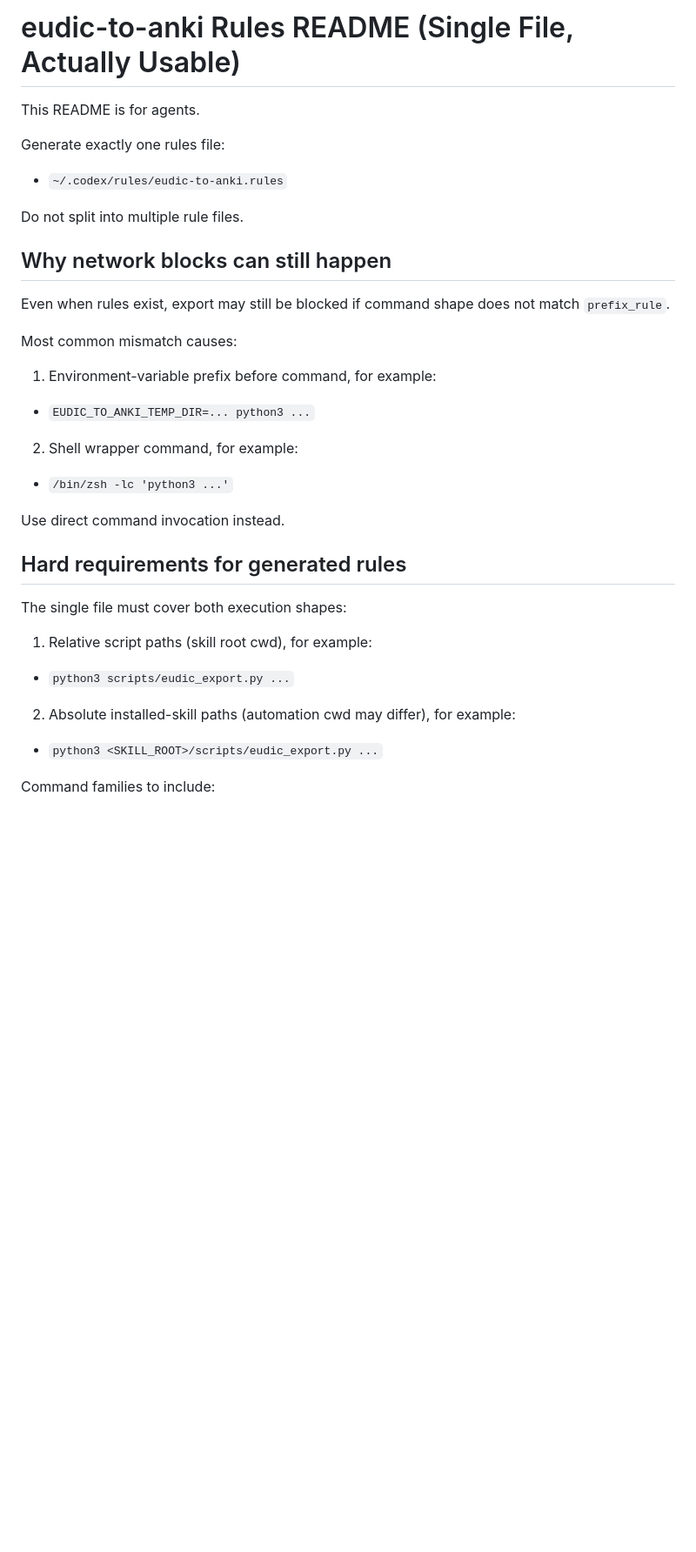
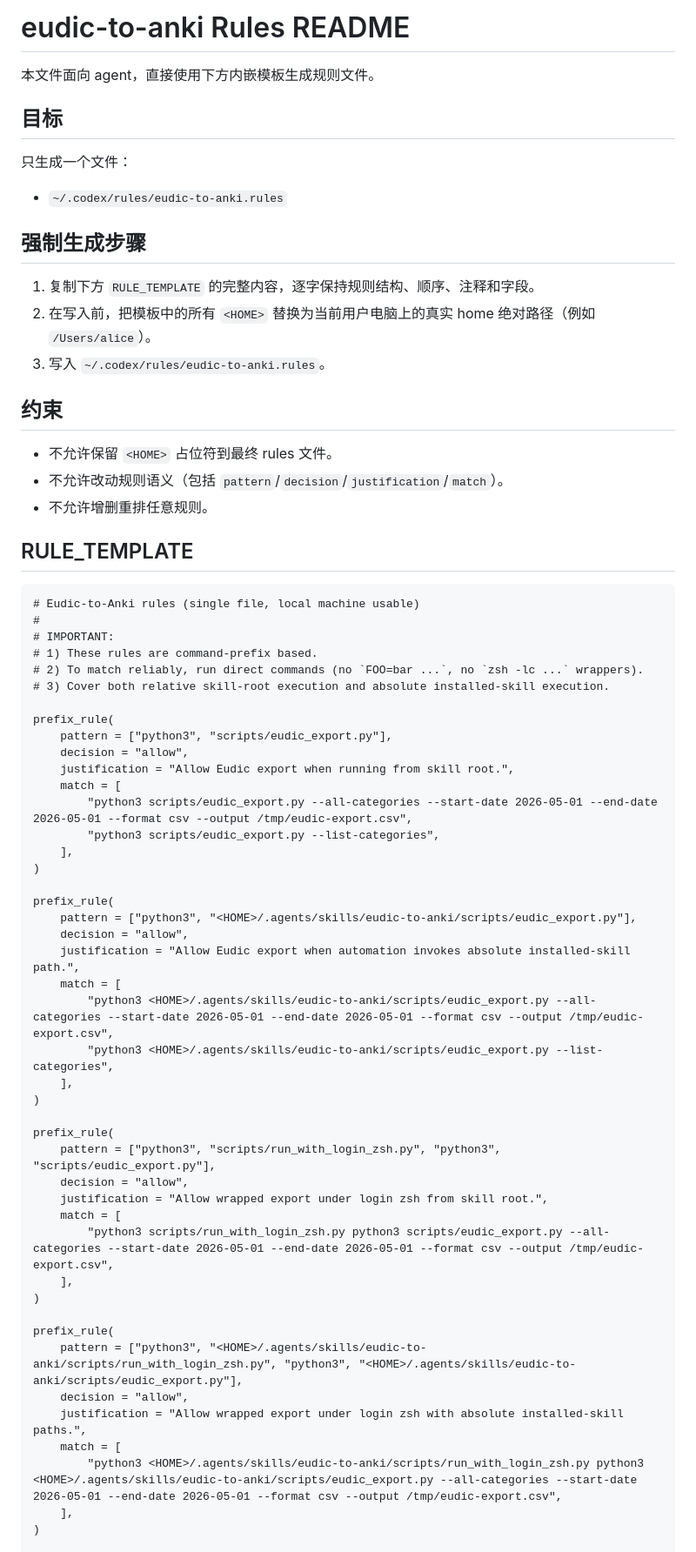
Before and after one commit to trvs-lab/eudic-to-anki-skills, a Markdown page: skills/eudic-to-anki/RULES_README.md, the part around one of its changes. Shown at 87% size. GitHub-like rendering; blank space fills up the shorter version.

Commit message:
docs: 内嵌规则模板并改为HOME占位符
将 eudic-to-anki 的 rules 模板完整写入 README，
统一以 <HOME> 作为路径占位，并要求生成时替换为本机真实 home 路径。

Made-with: Cursor

````diff
--- a/skills/eudic-to-anki/RULES_README.md
+++ b/skills/eudic-to-anki/RULES_README.md
@@ -1,34 +1,70 @@
-# eudic-to-anki Rules README (Single File, Actually Usable)
+# eudic-to-anki Rules README
 
-This README is for agents.
+本文件面向 agent，直接使用下方内嵌模板生成规则文件。
 
-Generate exactly one rules file:
+## 目标
+
+只生成一个文件：
 
 - `~/.codex/rules/eudic-to-anki.rules`
 
-Do not split into multiple rule files.
+## 强制生成步骤
 
-## Why network blocks can still happen
+1. 复制下方 `RULE_TEMPLATE` 的完整内容，逐字保持规则结构、顺序、注释和字段。
+2. 在写入前，把模板中的所有 `<HOME>` 替换为当前用户电脑上的真实 home 绝对路径（例如 `/Users/alice`）。
+3. 写入 `~/.codex/rules/eudic-to-anki.rules`。
 
-Even when rules exist, export may still be blocked if command shape does not match `prefix_rule`.
+## 约束
 
-Most common mismatch causes:
+- 不允许保留 `<HOME>` 占位符到最终 rules 文件。
+- 不允许改动规则语义（包括 `pattern`/`decision`/`justification`/`match`）。
+- 不允许增删重排任意规则。
 
-1. Environment-variable prefix before command, for example:
-  - `EUDIC_TO_ANKI_TEMP_DIR=... python3 ...`
-2. Shell wrapper command, for example:
-  - `/bin/zsh -lc 'python3 ...'`
+## RULE_TEMPLATE
 
-Use direct command invocation instead.
+```rules
+# Eudic-to-Anki rules (single file, local machine usable)
+#
+# IMPORTANT:
+# 1) These rules are command-prefix based.
+# 2) To match reliably, run direct commands (no `FOO=bar ...`, no `zsh -lc ...` wrappers).
+# 3) Cover both relative skill-root execution and absolute installed-skill execution.
 
-## Hard requirements for generated rules
+prefix_rule(
+    pattern = ["python3", "scripts/eudic_export.py"],
+    decision = "allow",
+    justification = "Allow Eudic export when running from skill root.",
+    match = [
+        "python3 scripts/eudic_export.py --all-categories --start-date 2026-05-01 --end-date 2026-05-01 --format csv --output /tmp/eudic-export.csv",
+        "python3 scripts/eudic_export.py --list-categories",
+    ],
+)
 
-The single file must cover both execution shapes:
+prefix_rule(
+    pattern = ["python3", "<HOME>/.agents/skills/eudic-to-anki/scripts/eudic_export.py"],
+    decision = "allow",
+    justification = "Allow Eudic export when automation invokes absolute installed-skill path.",
+    match = [
+        "python3 <HOME>/.agents/skills/eudic-to-anki/scripts/eudic_export.py --all-categories --start-date 2026-05-01 --end-date 2026-05-01 --format csv --output /tmp/eudic-export.csv",
+        "python3 <HOME>/.agents/skills/eudic-to-anki/scripts/eudic_export.py --list-categories",
+    ],
+)
 
-1. Relative script paths (skill root cwd), for example:
-  - `python3 scripts/eudic_export.py ...`
-2. Absolute installed-skill paths (automation cwd may differ), for example:
-  - `python3 <SKILL_ROOT>/scripts/eudic_export.py ...`
+prefix_rule(
+    pattern = ["python3", "scripts/run_with_login_zsh.py", "python3", "scripts/eudic_export.py"],
+    decision = "allow",
+    justification = "Allow wrapped export under login zsh from skill root.",
+    match = [
+        "python3 scripts/run_with_login_zsh.py python3 scripts/eudic_export.py --all-categories --start-date 2026-05-01 --end-date 2026-05-01 --format csv --output /tmp/eudic-export.csv",
+    ],
+)
 
-Command families to include:
+prefix_rule(
+    pattern = ["python3", "<HOME>/.agents/skills/eudic-to-anki/scripts/run_with_login_zsh.py", "python3", "<HOME>/.agents/skills/eudic-to-anki/scripts/eudic_export.py"],
+    decision = "allow",
+    justification = "Allow wrapped export under login zsh with absolute installed-skill paths.",
+    match = [
+        "python3 <HOME>/.agents/skills/eudic-to-anki/scripts/run_with_login_zsh.py python3 <HOME>/.agents/skills/eudic-to-anki/scripts/eudic_export.py --all-categories --start-date 2026-05-01 --end-date 2026-05-01 --format csv --output /tmp/eudic-export.csv",
+    ],
+)
 
````
Also changed, not shown: other parts of skills/eudic-to-anki/RULES_README.md (+97 -52 lines).
